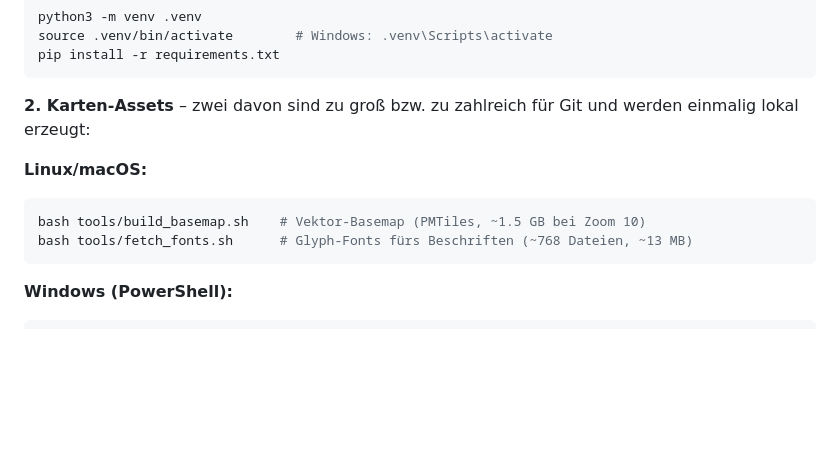
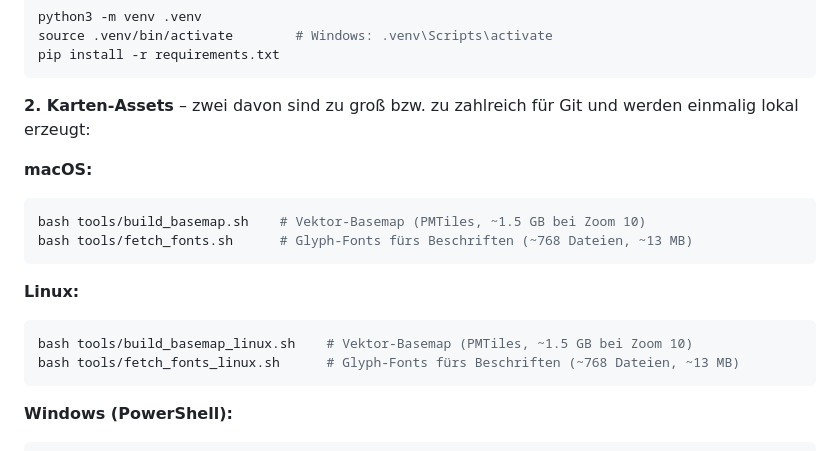
Before and after one commit to studiobaeric/geo-hochzeit-showcase, a Markdown page: README.md, the part around the change. Rendered like a GitHub page; blank space fills up the shorter version.

Commit message:
Revise README for macOS and Linux build instructions
Updated instructions for building basemaps on macOS and Linux.

````diff
--- a/README.md
+++ b/README.md
@@ -17,11 +17,19 @@ pip install -r requirements.txt
 **2. Karten-Assets** – zwei davon sind zu groß bzw. zu zahlreich für Git und
 werden einmalig lokal erzeugt:
 
-**Linux/macOS:**
+**macOS:**
 
 ```bash
 bash tools/build_basemap.sh    # Vektor-Basemap (PMTiles, ~1.5 GB bei Zoom 10)
 bash tools/fetch_fonts.sh      # Glyph-Fonts fürs Beschriften (~768 Dateien, ~13 MB)
+```
+
+
+**Linux:**
+
+```bash
+bash tools/build_basemap_linux.sh    # Vektor-Basemap (PMTiles, ~1.5 GB bei Zoom 10)
+bash tools/fetch_fonts_linux.sh      # Glyph-Fonts fürs Beschriften (~768 Dateien, ~13 MB)
 ```
 
 **Windows (PowerShell):**
````
